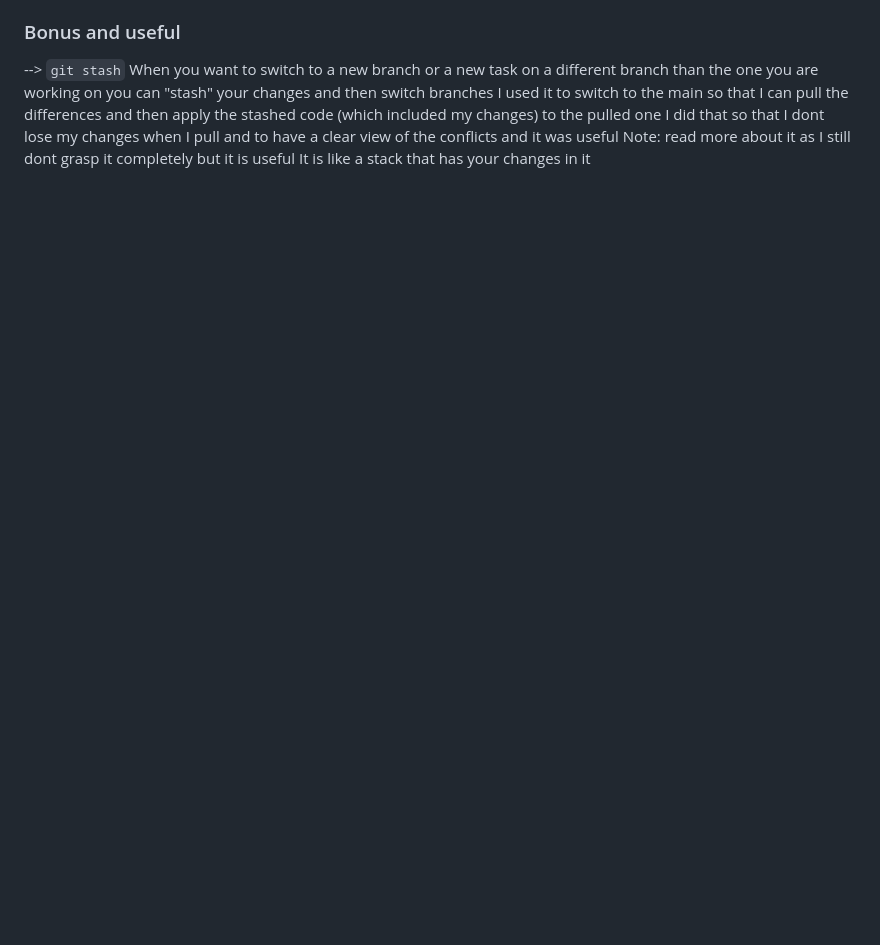
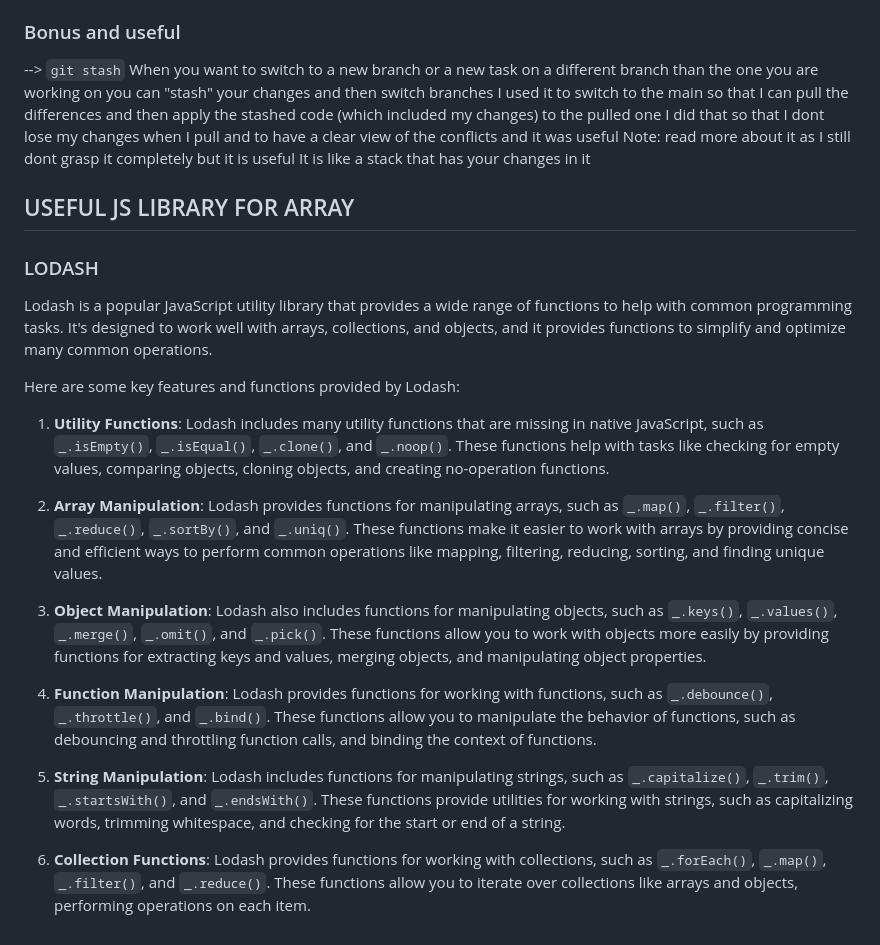
Before and after one commit to Eight-Horsepeople-of-the-Graduation/core, a Markdown page: docs/usefulNotes.md, the part around the change. GitHub-like rendering; blank space fills up the shorter version.

Commit message:
Lodash definiton and functions in usefulNotes

```diff
--- a/docs/usefulNotes.md
+++ b/docs/usefulNotes.md
@@ -77,3 +77,23 @@ I used it to switch to the main so that I can pull the differences and then appl
 I did that so that I dont lose my changes when I pull and to have a clear view of the conflicts and it was useful
 Note: read more about it as I still dont grasp it completely but it is useful
 It is like a stack that has your changes in it
+
+## USEFUL JS LIBRARY FOR ARRAY
+
+### LODASH
+
+Lodash is a popular JavaScript utility library that provides a wide range of functions to help with common programming tasks. It's designed to work well with arrays, collections, and objects, and it provides functions to simplify and optimize many common operations.
+
+Here are some key features and functions provided by Lodash:
+
+1. **Utility Functions**: Lodash includes many utility functions that are missing in native JavaScript, such as `_.isEmpty()`, `_.isEqual()`, `_.clone()`, and `_.noop()`. These functions help with tasks like checking for empty values, comparing objects, cloning objects, and creating no-operation functions.
+
+2. **Array Manipulation**: Lodash provides functions for manipulating arrays, such as `_.map()`, `_.filter()`, `_.reduce()`, `_.sortBy()`, and `_.uniq()`. These functions make it easier to work with arrays by providing concise and efficient ways to perform common operations like mapping, filtering, reducing, sorting, and finding unique values.
+
+3. **Object Manipulation**: Lodash also includes functions for manipulating objects, such as `_.keys()`, `_.values()`, `_.merge()`, `_.omit()`, and `_.pick()`. These functions allow you to work with objects more easily by providing functions for extracting keys and values, merging objects, and manipulating object properties.
+
+4. **Function Manipulation**: Lodash provides functions for working with functions, such as `_.debounce()`, `_.throttle()`, and `_.bind()`. These functions allow you to manipulate the behavior of functions, such as debouncing and throttling function calls, and binding the context of functions.
+
+5. **String Manipulation**: Lodash includes functions for manipulating strings, such as `_.capitalize()`, `_.trim()`, `_.startsWith()`, and `_.endsWith()`. These functions provide utilities for working with strings, such as capitalizing words, trimming whitespace, and checking for the start or end of a string.
+
+6. **Collection Functions**: Lodash provides functions for working with collections, such as `_.forEach()`, `_.map()`, `_.filter()`, and `_.reduce()`. These functions allow you to iterate over collections like arrays and objects, performing operations on each item.
```
